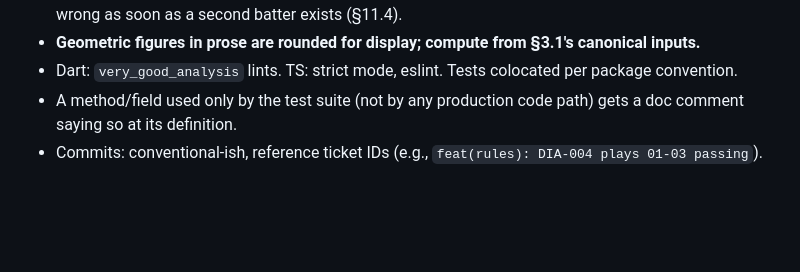
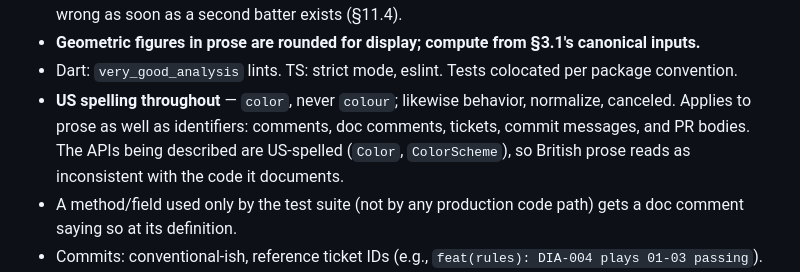
Before and after one commit to markmohr15/diamond, a Markdown page: CLAUDE.md, the part around the change. Rendered like a GitHub page; blank space fills up the shorter version.

Commit message:
docs: require US spelling in CLAUDE.md conventions
Promoted from a private session memory: the rule governs every line anyone
writes in this repo, so it belongs somewhere reviewable and shared rather than
in an unversioned note only Claude reads.

Co-Authored-By: Claude Opus 5 <noreply@anthropic.com>

```diff
--- a/CLAUDE.md
+++ b/CLAUDE.md
@@ -63,6 +63,10 @@ tickets/            markdown tickets; work them in ID order unless told otherwis
   ratio is wrong as soon as a second batter exists (§11.4).
 - **Geometric figures in prose are rounded for display; compute from §3.1's canonical inputs.**
 - Dart: `very_good_analysis` lints. TS: strict mode, eslint. Tests colocated per package convention.
+- **US spelling throughout** — `color`, never `colour`; likewise behavior, normalize, canceled. Applies to
+  prose as well as identifiers: comments, doc comments, tickets, commit messages, and PR bodies. The APIs
+  being described are US-spelled (`Color`, `ColorScheme`), so British prose reads as inconsistent with the
+  code it documents.
 - A method/field used only by the test suite (not by any production code path) gets a doc comment saying so at its definition.
 - Commits: conventional-ish, reference ticket IDs (e.g., `feat(rules): DIA-004 plays 01-03 passing`).
 - **Spec changes touch three places, always:** bump the version in `docs/spec.md`'s header; add the full
```
